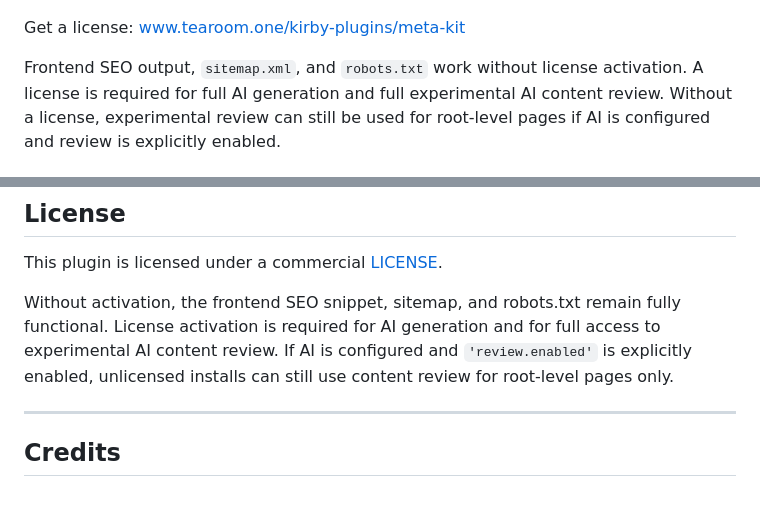
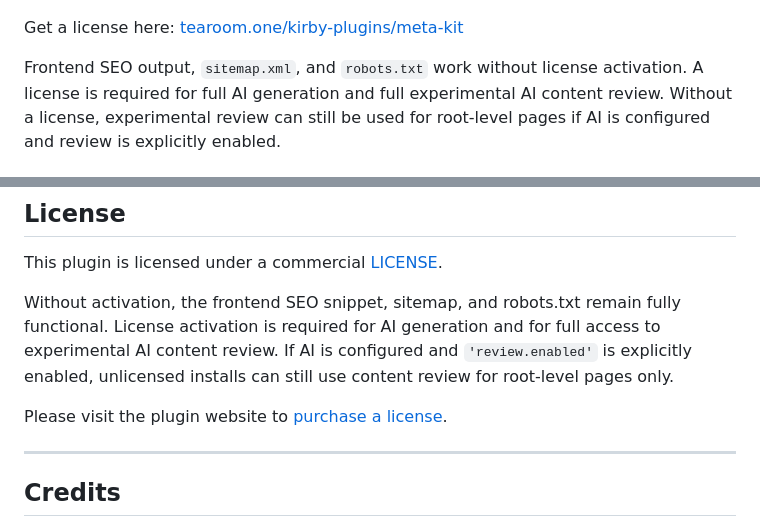
Before and after one commit to tearoom1/kirby-meta-kit, a Markdown page: README.md, 2 parts joined by grey strips. Drawn GitHub-style; blank space fills up the shorter version.

Commit message:
docs: updated readme

```diff
--- a/README.md
+++ b/README.md
@@ -4,7 +4,7 @@ An SEO workflow plugin for Kirby CMS with AI-assisted content generation, experi
 
 [![Screenshot](screenshot.jpg)](https://github.com/tearoom1/kirby-meta-kit)
 
-Get a license: [www.tearoom.one/kirby-plugins/meta-kit](https://www.tearoom.one/kirby-plugins/meta-kit)
+Get a license here: [tearoom.one/kirby-plugins/meta-kit](https://www.tearoom.one/kirby-plugins/meta-kit)
 
 Frontend SEO output, `sitemap.xml`, and `robots.txt` work without license activation. A license is required for full AI generation and full experimental AI content review. Without a license, experimental review can still be used for root-level pages if AI is configured and review is explicitly enabled.
 
@@ -849,6 +849,8 @@ This plugin is licensed under a commercial [LICENSE](LICENSE).
 Without activation, the frontend SEO snippet, sitemap, and robots.txt remain fully functional.
 License activation is required for AI generation and for full access to experimental AI content review. If AI is configured and `'review.enabled'` is explicitly enabled, unlicensed installs can still use content review for root-level pages only.
 
+Please visit the plugin website to [purchase a license](https://www.tearoom.one/de/kirby-plugins/meta-kit).
+
 ---
 
 ## Credits
```
